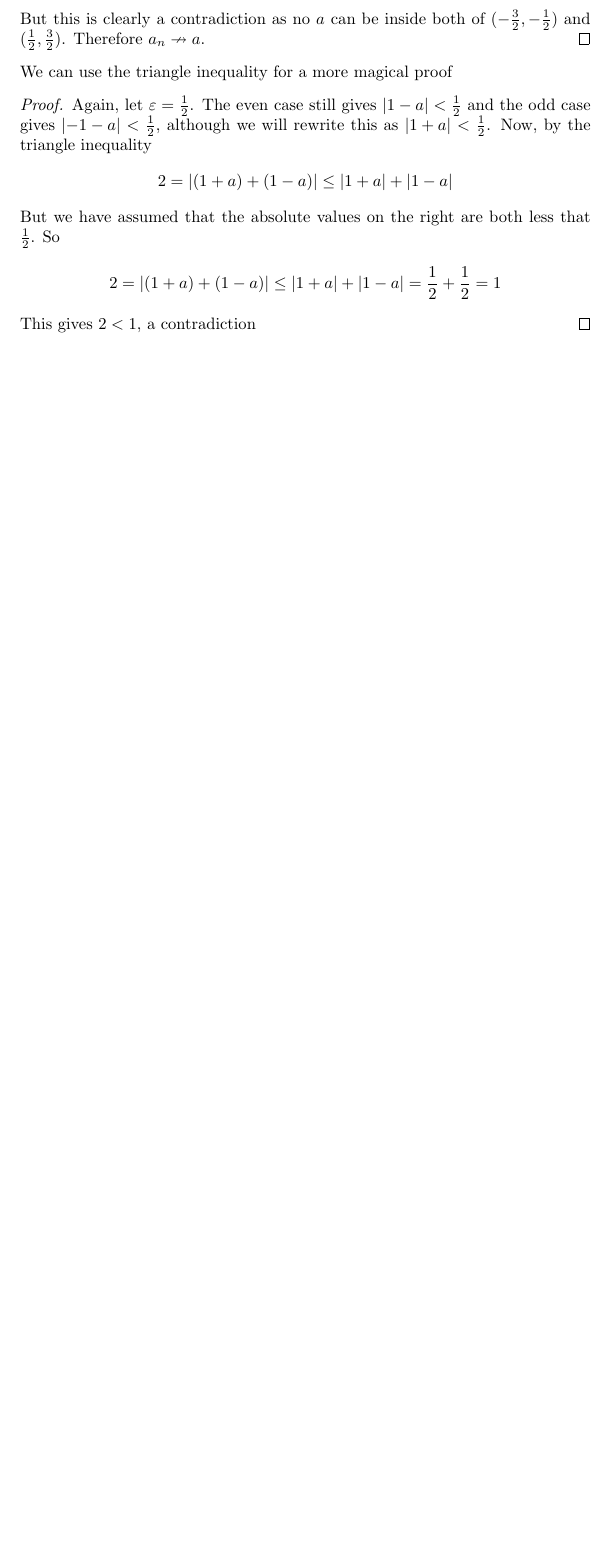
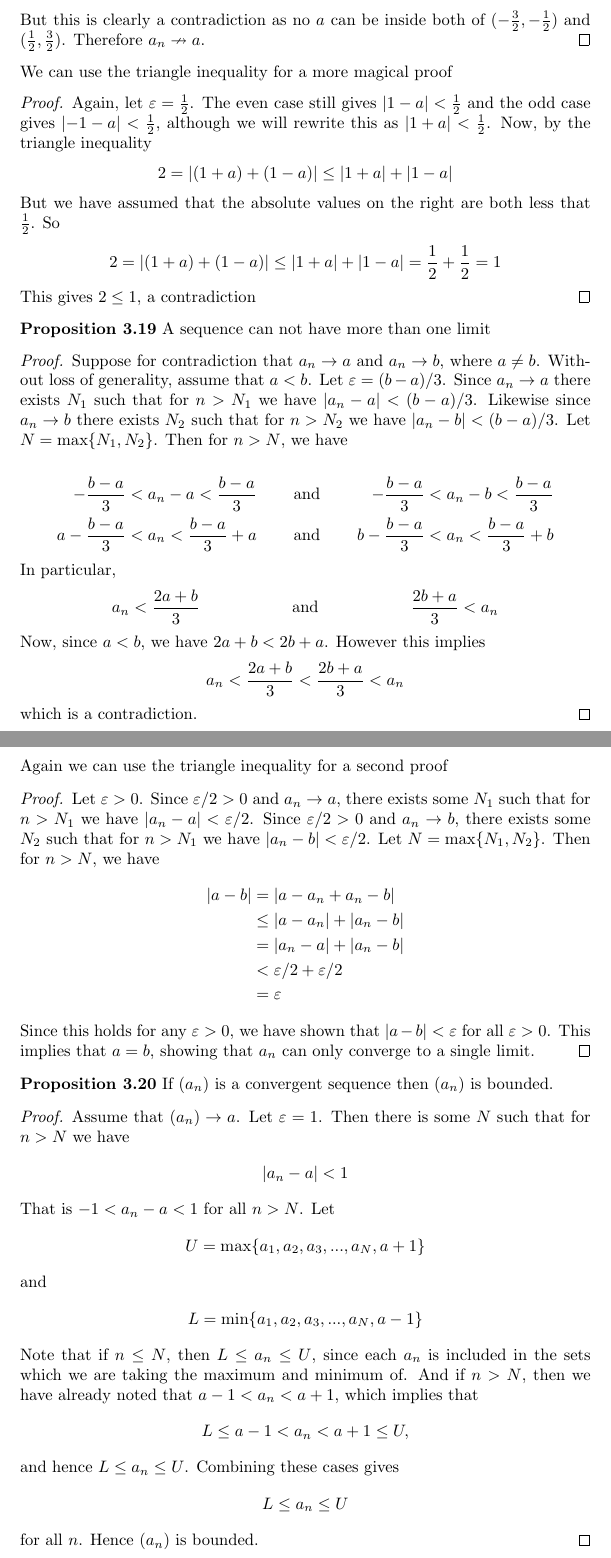
Before and after one commit to catherine4331/maths, a LaTeX document (RealAnalysisLongForm/3.tex): part of page 3 of 3 before the commit and two parts of pages 3 and 4 of 4 after it, the two joined at a grey line, cut so that both start at the same text, the shorter picture padded with empty space. Compiled offline with pdfLaTeX.

Commit message:
More real analysis proofs!

```diff
--- a/RealAnalysisLongForm/3.tex
+++ b/RealAnalysisLongForm/3.tex
@@ -138,6 +138,75 @@ We can use the triangle inequality for a more magical proof
 		2 = \left\lvert(1 + a) + (1 - a)\right\rvert \le |1 + a| + |1 - a| = \frac{1}{2} + \frac{1}{2} = 1
 	\end{align*}
 
-	This gives $2 < 1$, a contradiction
+	This gives $2 \le 1$, a contradiction
+\end{proof}
+
+\textbf{Proposition 3.19} A sequence can not have more than one limit
+\begin{proof}
+	Suppose for contradiction that $a_n \rightarrow a$ and $a_n \rightarrow b$, where $a \neq b$. Without loss of generality,
+	assume that $a < b$. Let $\varepsilon = (b - a)/ 3$. Since $a_n \rightarrow a$ there exists $N_1$ such that for $n > N_1$ we have
+	$|a_n - a| < (b - a)/ 3$. Likewise since $a_n \rightarrow b$ there exists $N_2$ such that for $n > N_2$ we have $|a_n - b| < (b - a)/ 3$.
+	Let $N = \max\{N_1, N_2\}$. Then for $n > N$, we have
+
+	\begin{align*}
+		-\frac{b - a}{3} < a_n - a < \frac{b - a}{3}   &  & \text{and} &  & -\frac{b - a}{3} < a_n - b < \frac{b - a}{3}    \\
+		a -\frac{b - a}{3} < a_n < \frac{b - a}{3} + a &  & \text{and} &  & b - \frac{b - a}{3} < a_n < \frac{b - a}{3} + b
+	\end{align*}
+
+	In particular,
+	\begin{align*}
+		a_n < \frac{2a + b}{3} &  & \text{and} &  & \frac{2b + a}{3} < a_n
+	\end{align*}
+
+	Now, since $a < b$, we have $2a + b < 2b + a$. However this implies
+	\begin{align*}
+		a_n < \frac{2a + b}{3} < \frac{2b + a}{3} < a_n
+	\end{align*}
+	which is a contradiction.
+\end{proof}
+
+Again we can use the triangle inequality for a second proof
+\begin{proof}
+	Let $\varepsilon > 0$. Since $\varepsilon/2 > 0$ and $a_n \rightarrow a$, there exists some $N_1$ such that for $n > N_1$
+	we have $|a_n - a| < \varepsilon/2$. Since $\varepsilon/2 > 0$ and $a_n \rightarrow b$, there exists some $N_2$ such that for $n > N_1$
+	we have $|a_n - b| < \varepsilon/2$. Let $N = \max\{N_1, N_2\}$. Then for $n > N$, we have
+	\begin{align*}
+		|a - b| & = |a - a_n + a_n - b|           \\
+		        & \le |a - a_n| + |a_n - b|       \\
+		        & = |a_n - a| + |a_n - b|         \\
+		        & < \varepsilon/2 + \varepsilon/2 \\
+		        & = \varepsilon
+	\end{align*}
+
+	Since this holds for any $\varepsilon > 0$, we have shown that $|a - b| < \varepsilon$ for all $\varepsilon > 0$. This implies that
+	$a = b$, showing that $a_n$ can only converge to a single limit.
+\end{proof}
+
+\textbf{Proposition 3.20} If $(a_n)$ is a convergent sequence then $(a_n)$ is bounded.
+\begin{proof}
+	Assume that $(a_n) \rightarrow a$. Let $\varepsilon = 1$. Then there is some $N$ such that for $n > N$ we have
+	\begin{align*}
+		|a_n - a| < 1
+	\end{align*}
+
+	That is $-1 < a_n - a < 1$ for all $n > N$. Let
+	\begin{align*}
+		U = \max\{a_1, a_2, a_3, ..., a_N, a + 1\}
+	\end{align*}
+	and
+	\begin{align*}
+		L = \min\{a_1, a_2, a_3, ..., a_N, a - 1\}
+	\end{align*}
+
+	Note that if $n \le N$, then $L \le a_n \le U$, since each $a_n$ is included in the sets which we are taking the maximum
+	and minimum of. And if $n > N$, then we have already noted that $a - 1 < a_n < a + 1$, which implies that
+	\begin{align*}
+		L \le a - 1 < a_n < a + 1 \le U,
+	\end{align*}
+	and hence $L \le a_n \le U$. Combining these cases gives
+	\begin{align*}
+		L \le a_n \le U
+	\end{align*}
+	for all $n$. Hence $(a_n)$ is bounded.
 \end{proof}
 \end{document}
```
